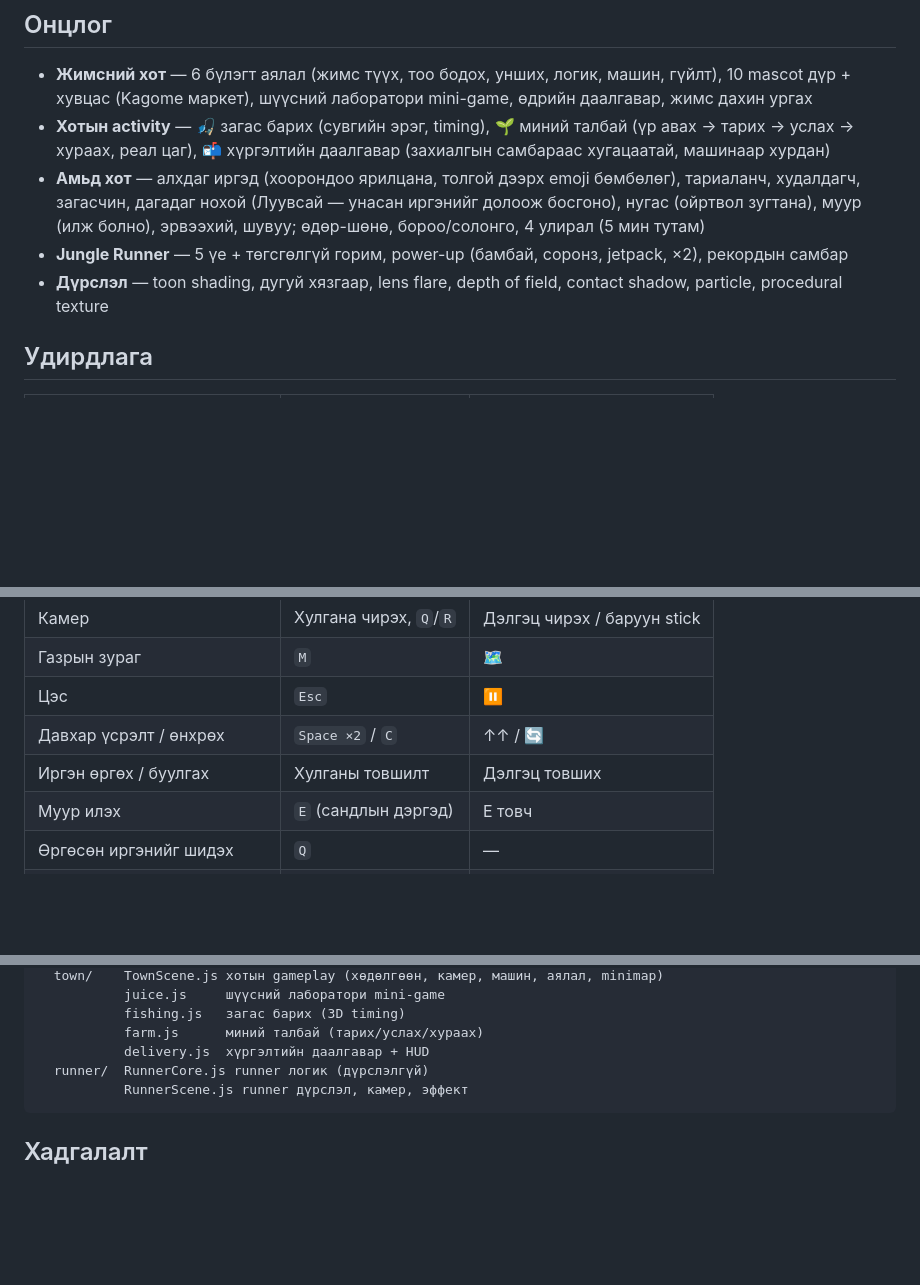
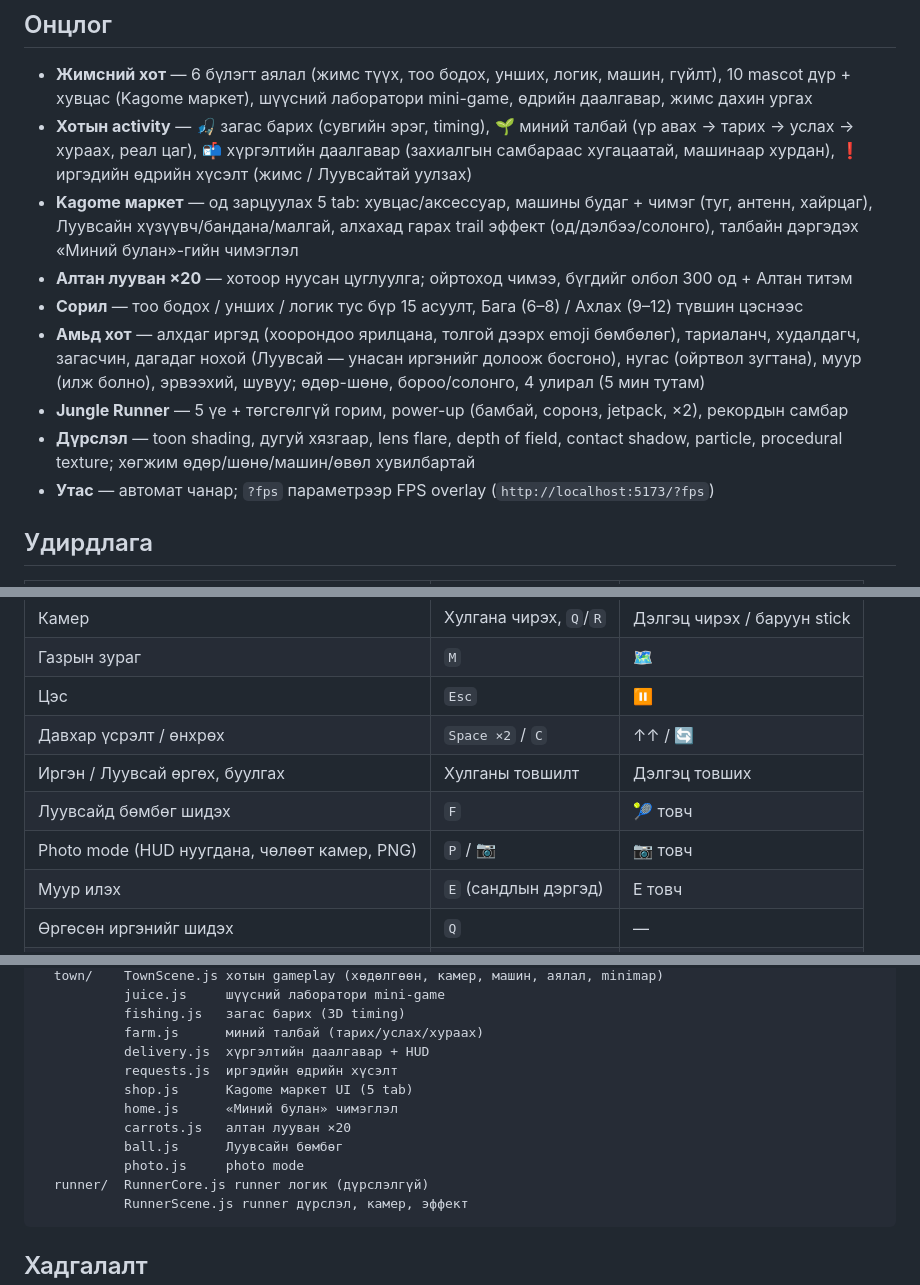
Before and after one commit to Abico-Foods-LLC/Kagome-Cityy, a Markdown page: README.md, 3 parts joined by grey strips. GitHub-like rendering; blank space fills up the shorter version.

Commit message:
README: маркет 5 tab, алтан лууван, сорилын түвшин, иргэдийн хүсэлт, Луувсайн бөмбөг, хөгжим, photo mode, ?fps

````diff
--- a/README.md
+++ b/README.md
@@ -17,10 +17,14 @@ npm test           # GameState unit test (Vitest)
 ## Онцлог
 
 - **Жимсний хот** — 6 бүлэгт аялал (жимс түүх, тоо бодох, унших, логик, машин, гүйлт), 10 mascot дүр + хувцас (Kagome маркет), шүүсний лаборатори mini-game, өдрийн даалгавар, жимс дахин ургах
-- **Хотын activity** — 🎣 загас барих (сувгийн эрэг, timing), 🌱 миний талбай (үр авах → тарих → услах → хураах, реал цаг), 📬 хүргэлтийн даалгавар (захиалгын самбараас хугацаатай, машинаар хурдан)
+- **Хотын activity** — 🎣 загас барих (сувгийн эрэг, timing), 🌱 миний талбай (үр авах → тарих → услах → хураах, реал цаг), 📬 хүргэлтийн даалгавар (захиалгын самбараас хугацаатай, машинаар хурдан), ❗ иргэдийн өдрийн хүсэлт (жимс / Луувсайтай уулзах)
+- **Kagome маркет** — од зарцуулах 5 tab: хувцас/аксессуар, машины будаг + чимэг (туг, антенн, хайрцаг), Луувсайн хүзүүвч/бандана/малгай, алхахад гарах trail эффект (од/дэлбээ/солонго), талбайн дэргэдэх «Миний булан»-гийн чимэглэл
+- **Алтан лууван ×20** — хотоор нуусан цуглуулга; ойртоход чимээ, бүгдийг олбол 300 од + Алтан титэм
+- **Сорил** — тоо бодох / унших / логик тус бүр 15 асуулт, Бага (6–8) / Ахлах (9–12) түвшин цэснээс
 - **Амьд хот** — алхдаг иргэд (хоорондоо ярилцана, толгой дээрх emoji бөмбөлөг), тариаланч, худалдагч, загасчин, дагадаг нохой (Луувсай — унасан иргэнийг долоож босгоно), нугас (ойртвол зугтана), муур (илж болно), эрвээхий, шувуу; өдөр-шөнө, бороо/солонго, 4 улирал (5 мин тутам)
 - **Jungle Runner** — 5 үе + төгсгөлгүй горим, power-up (бамбай, соронз, jetpack, ×2), рекордын самбар
-- **Дүрслэл** — toon shading, дугуй хязгаар, lens flare, depth of field, contact shadow, particle, procedural texture
+- **Дүрслэл** — toon shading, дугуй хязгаар, lens flare, depth of field, contact shadow, particle, procedural texture; хөгжим өдөр/шөнө/машин/өвөл хувилбартай
+- **Утас** — автомат чанар; `?fps` параметрээр FPS overlay (`http://localhost:5173/?fps`)
 
 ## Удирдлага
 
@@ -34,7 +38,9 @@ npm test           # GameState unit test (Vitest)
 | Газрын зураг | `M` | 🗺 |
 | Цэс | `Esc` | ⏸ |
 | Давхар үсрэлт / өнхрөх | `Space ×2` / `C` | ↑↑ / 🔄 |
-| Иргэн өргөх / буулгах | Хулганы товшилт | Дэлгэц товших |
+| Иргэн / Луувсай өргөх, буулгах | Хулганы товшилт | Дэлгэц товших |
+| Луувсайд бөмбөг шидэх | `F` | 🎾 товч |
+| Photo mode (HUD нуугдана, чөлөөт камер, PNG) | `P` / 📷 | 📷 товч |
 | Муур илэх | `E` (сандлын дэргэд) | E товч |
 | Өргөсөн иргэнийг шидэх | `Q` | — |
 | Emote | `1` `2` `3` | — |
@@ -68,6 +74,12 @@ src/
            fishing.js   загас барих (3D timing)
            farm.js      миний талбай (тарих/услах/хураах)
            delivery.js  хүргэлтийн даалгавар + HUD
+           requests.js  иргэдийн өдрийн хүсэлт
+           shop.js      Kagome маркет UI (5 tab)
+           home.js      «Миний булан» чимэглэл
+           carrots.js   алтан лууван ×20
+           ball.js      Луувсайн бөмбөг
+           photo.js     photo mode
   runner/  RunnerCore.js runner логик (дүрслэлгүй)
            RunnerScene.js runner дүрслэл, камер, эффект
 ```
````
